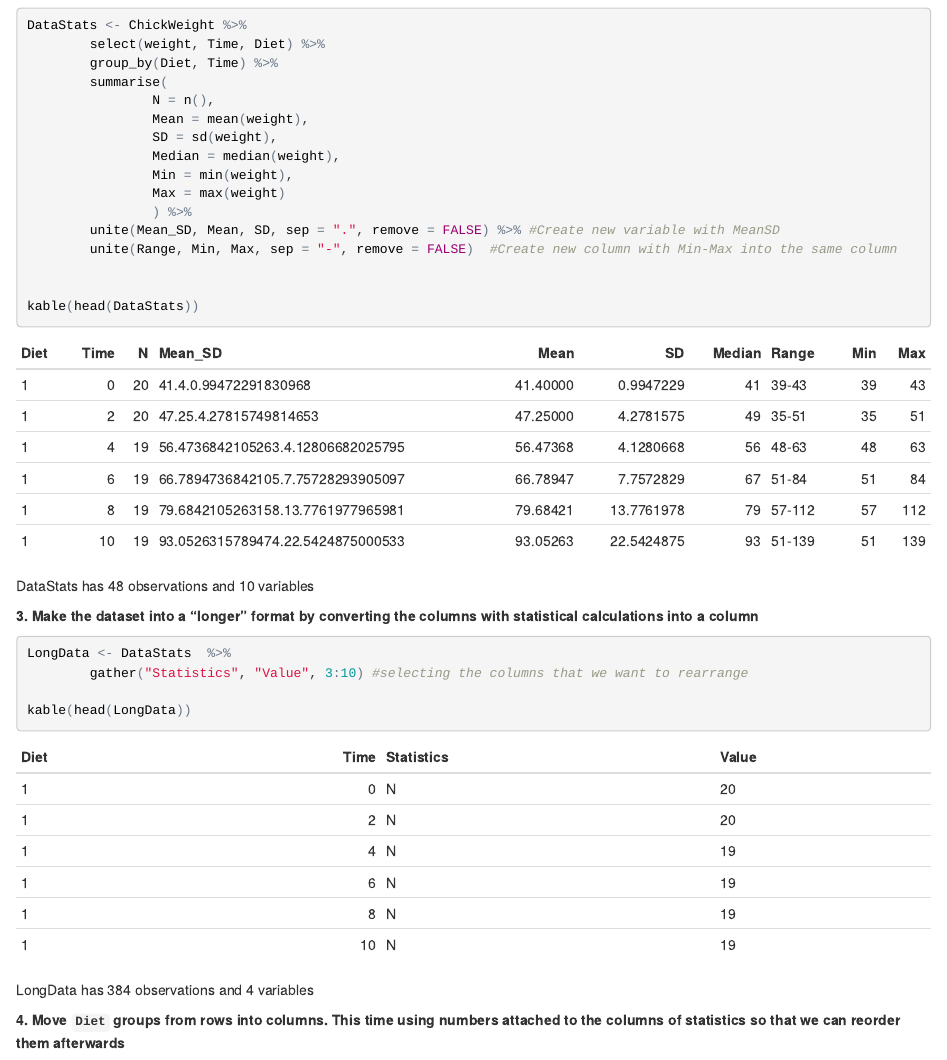
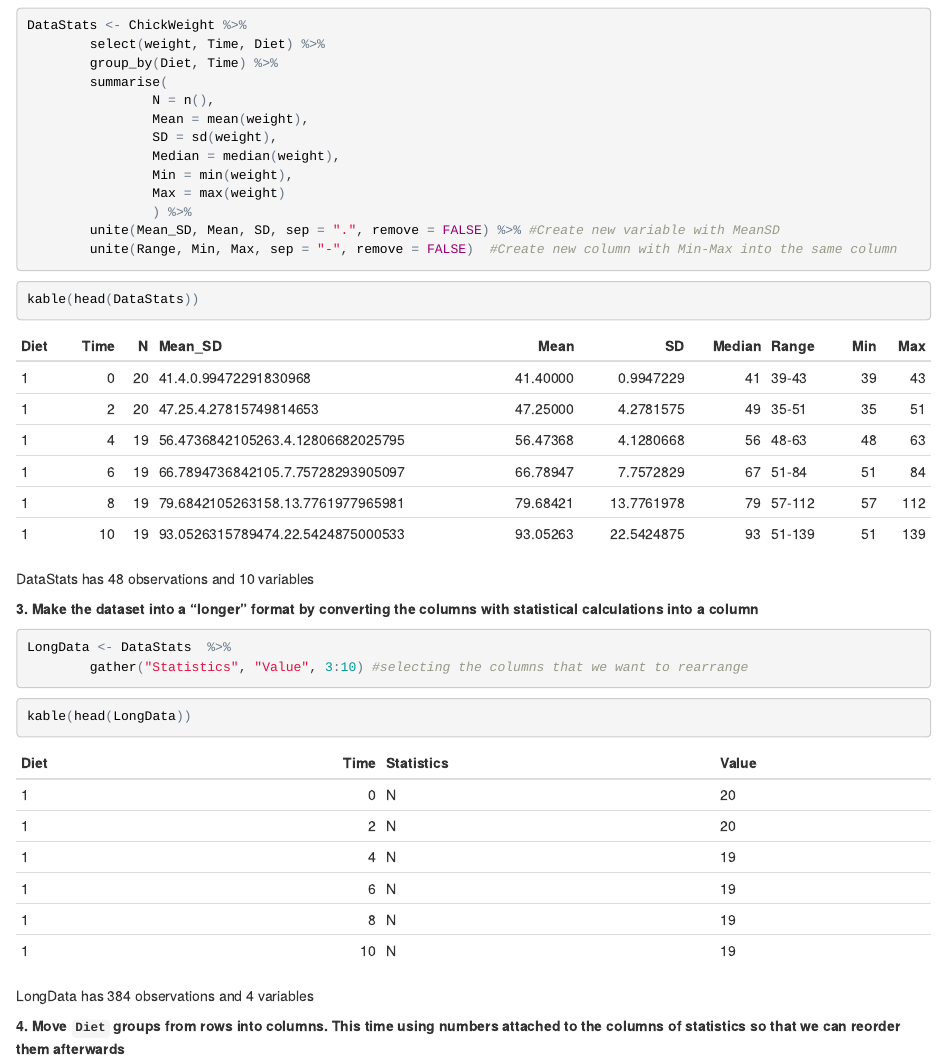
Before and after one commit to CarolinaFrias/ChickenData, an R Markdown document (ChickenData_Code.Rmd): the page in a window 1100 px wide, from 940 px down. The pictures show the output file ChickenData_Code.html that the author committed with the source, opened offline.

Commit message:
Third commit - some changes to add tables to the code

````diff
--- a/ChickenData_Code.Rmd
+++ b/ChickenData_Code.Rmd
@@ -58,7 +58,9 @@ DataStats <- ChickWeight %>%
         unite(Mean_SD, Mean, SD, sep = ".", remove = FALSE) %>% #Create new variable with MeanSD
         unite(Range, Min, Max, sep = "-", remove = FALSE)  #Create new column with Min-Max into the same column
 
+```
 
+```{r table1}
 kable(head(DataStats))
 ```
 
@@ -71,7 +73,9 @@ DataStats has 48 observations and 10 variables
 
 LongData <- DataStats  %>%
         gather("Statistics", "Value", 3:10) #selecting the columns that we want to rearrange
+```
 
+```{r table2}
 kable(head(LongData))
 ```
 
````
Also changed, not shown: ChickenData_Code.html, ChickenData_Code.Rmd (6 more changed lines).
